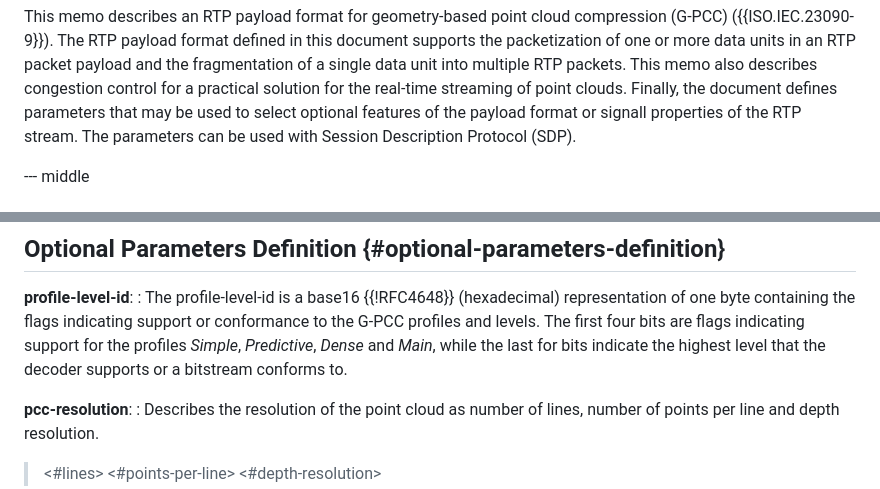
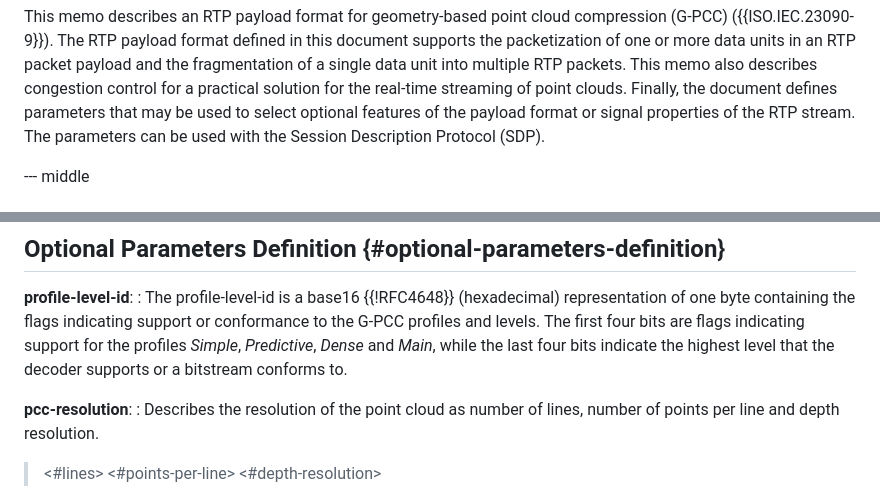
Before and after one commit to mengelbart/draft-engelbart-avtcore-rtp-gpcc, a Markdown page: draft-engelbart-avtcore-rtp-gpcc.md, 2 parts joined by grey strips. GitHub-like rendering.

```diff
--- a/draft-engelbart-avtcore-rtp-gpcc.md
+++ b/draft-engelbart-avtcore-rtp-gpcc.md
@@ -62,8 +62,8 @@ packet payload and the fragmentation of a single data unit into multiple RTP
 packets. This memo also describes congestion control for a practical solution
 for the real-time streaming of point clouds.
 Finally, the document defines parameters that may be used to select
-optional features of the payload format or signall properties of the RTP stream.
-The parameters can be used with Session Description Protocol (SDP).
+optional features of the payload format or signal properties of the RTP stream.
+The parameters can be used with the Session Description Protocol (SDP).
 
 --- middle
 
@@ -544,7 +541,7 @@ optional parameters that can be used with it.
   of one byte containing the flags indicating support or conformance to the
   G-PCC profiles and levels. The first four bits are flags indicating support
   for the profiles *Simple*, *Predictive*, *Dense* and *Main*, while the last
-  for bits indicate the highest level that the decoder supports or a bitstream
+  four bits indicate the highest level that the decoder supports or a bitstream
   conforms to.
 
 **pcc-resolution**:
```
Also changed, not shown: other parts of draft-engelbart-avtcore-rtp-gpcc.md (+18 -21 lines).
